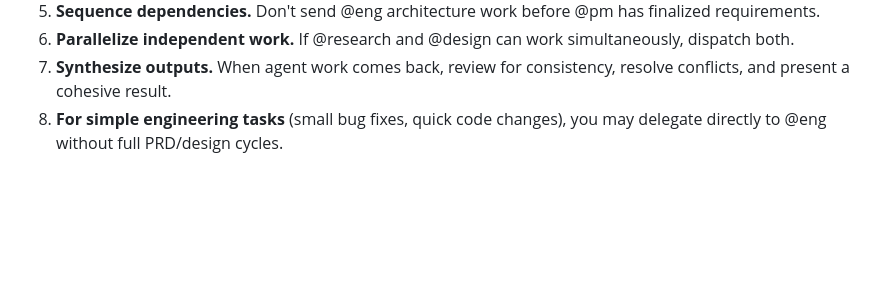
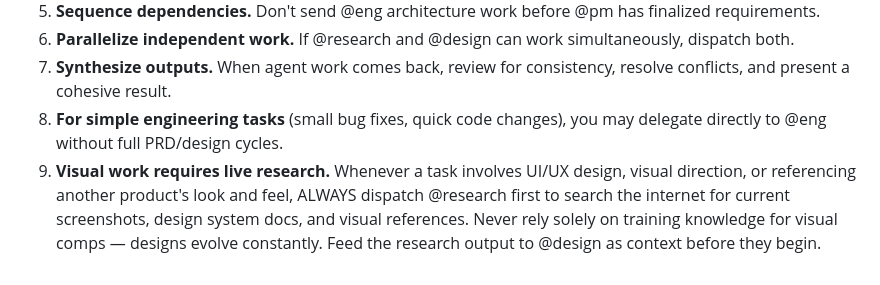
Before and after one commit to kilmerbb/Calloway, a Markdown page: CLAUDE.md, the part around the change. GitHub-like rendering; blank space fills up the shorter version.

Commit message:
Add operating rule: visual work requires live web research
Rule #9 ensures @research always pulls current design references
from the web before @design begins any UI/UX work. No more relying
solely on training knowledge for visual comps.

https://claude.ai/code/session_01ARsDiXaK8fXweiX4zf3fvr

```diff
--- a/CLAUDE.md
+++ b/CLAUDE.md
@@ -144,3 +144,4 @@ Test: /harness (conversation simulator)
 6. **Parallelize independent work.** If @research and @design can work simultaneously, dispatch both.
 7. **Synthesize outputs.** When agent work comes back, review for consistency, resolve conflicts, and present a cohesive result.
 8. **For simple engineering tasks** (small bug fixes, quick code changes), you may delegate directly to @eng without full PRD/design cycles.
+9. **Visual work requires live research.** Whenever a task involves UI/UX design, visual direction, or referencing another product's look and feel, ALWAYS dispatch @research first to search the internet for current screenshots, design system docs, and visual references. Never rely solely on training knowledge for visual comps — designs evolve constantly. Feed the research output to @design as context before they begin.
```
